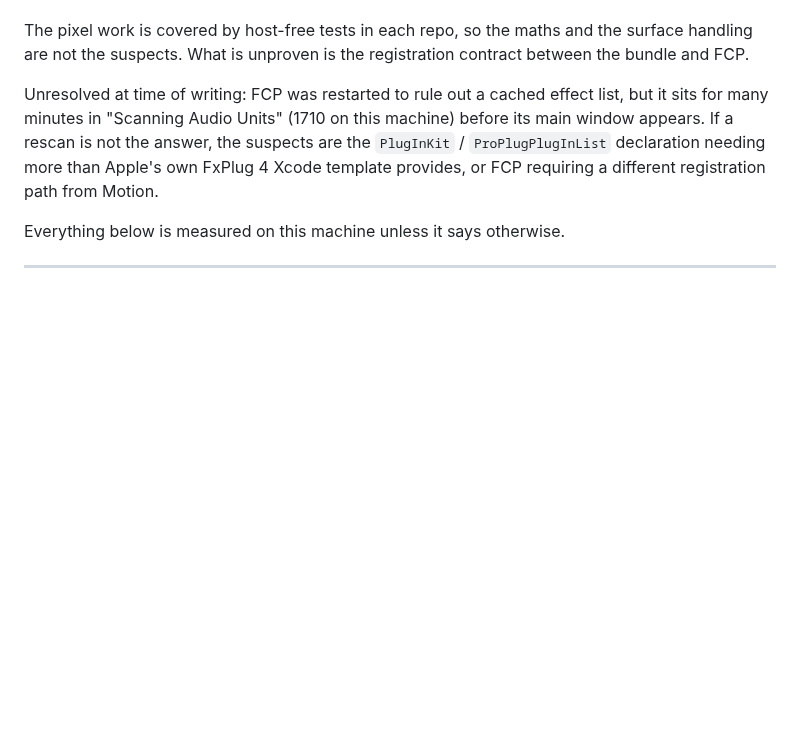
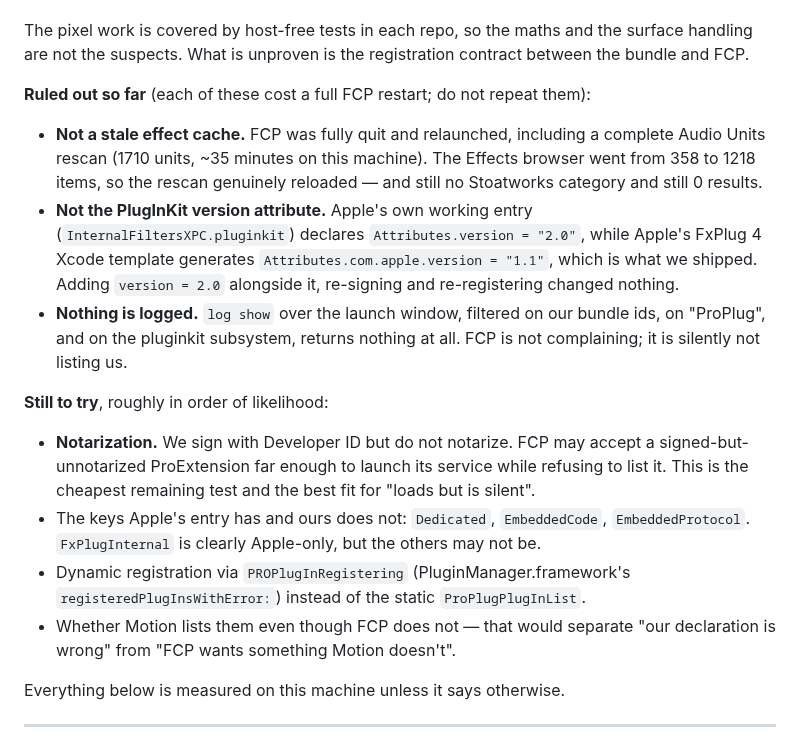
Before and after one commit to stoatworks-labs/resolume-luma-keyer, a Markdown page: docs/FXPLUG-PORT.md, the part around the change. Drawn GitHub-style; blank space fills up the shorter version.

Commit message:
Record what has been ruled out for the FCP listing failure
Three things tested against the running Final Cut Pro, each costing a
full restart, none of which fixed it:

A stale effect cache is not the cause - FCP was fully relaunched
including a complete 1710-unit Audio Units rescan, and the Effects
browser went from 358 to 1218 items, so it genuinely reloaded.

The PlugInKit version attribute is not the cause either. Apple's own
InternalFiltersXPC declares Attributes.version = "2.0" where Apple's own
FxPlug 4 Xcode template generates Attributes.com.apple.version = "1.1".
Adding the former alongside the latter changed nothing.

And nothing is logged: filtering the launch window on our bundle ids, on
ProPlug and on the pluginkit subsystem returns no output at all. FCP is
not complaining, it is silently not listing us.

Notarization is now the leading suspect, since it fits "loads far enough
to launch the service but is never listed".

Co-Authored-By: Claude Opus 5 <noreply@anthropic.com>

```diff
--- a/docs/FXPLUG-PORT.md
+++ b/docs/FXPLUG-PORT.md
@@ -27,12 +27,34 @@ The pixel work is covered by host-free tests in each repo, so the maths and the
 surface handling are not the suspects. What is unproven is the registration
 contract between the bundle and FCP.
 
-Unresolved at time of writing: FCP was restarted to rule out a cached effect
-list, but it sits for many minutes in "Scanning Audio Units" (1710 on this
-machine) before its main window appears. If a rescan is not the answer, the
-suspects are the `PlugInKit` / `ProPlugPlugInList` declaration needing more than
-Apple's own FxPlug 4 Xcode template provides, or FCP requiring a different
-registration path from Motion.
+**Ruled out so far** (each of these cost a full FCP restart; do not repeat them):
+
+- **Not a stale effect cache.** FCP was fully quit and relaunched, including a
+  complete Audio Units rescan (1710 units, ~35 minutes on this machine). The
+  Effects browser went from 358 to 1218 items, so the rescan genuinely
+  reloaded — and still no Stoatworks category and still 0 results.
+- **Not the PlugInKit version attribute.** Apple's own working entry
+  (`InternalFiltersXPC.pluginkit`) declares `Attributes.version = "2.0"`, while
+  Apple's FxPlug 4 Xcode template generates `Attributes.com.apple.version =
+  "1.1"`, which is what we shipped. Adding `version = 2.0` alongside it, re-signing
+  and re-registering changed nothing.
+- **Nothing is logged.** `log show` over the launch window, filtered on our
+  bundle ids, on "ProPlug", and on the pluginkit subsystem, returns nothing at
+  all. FCP is not complaining; it is silently not listing us.
+
+**Still to try**, roughly in order of likelihood:
+
+- **Notarization.** We sign with Developer ID but do not notarize. FCP may accept
+  a signed-but-unnotarized ProExtension far enough to launch its service while
+  refusing to list it. This is the cheapest remaining test and the best fit for
+  "loads but is silent".
+- The keys Apple's entry has and ours does not: `Dedicated`, `EmbeddedCode`,
+  `EmbeddedProtocol`. `FxPlugInternal` is clearly Apple-only, but the others may
+  not be.
+- Dynamic registration via `PROPlugInRegistering` (PluginManager.framework's
+  `registeredPlugInsWithError:`) instead of the static `ProPlugPlugInList`.
+- Whether Motion lists them even though FCP does not — that would separate "our
+  declaration is wrong" from "FCP wants something Motion doesn't".
 
 Everything below is measured on this machine unless it says otherwise.
 
```
